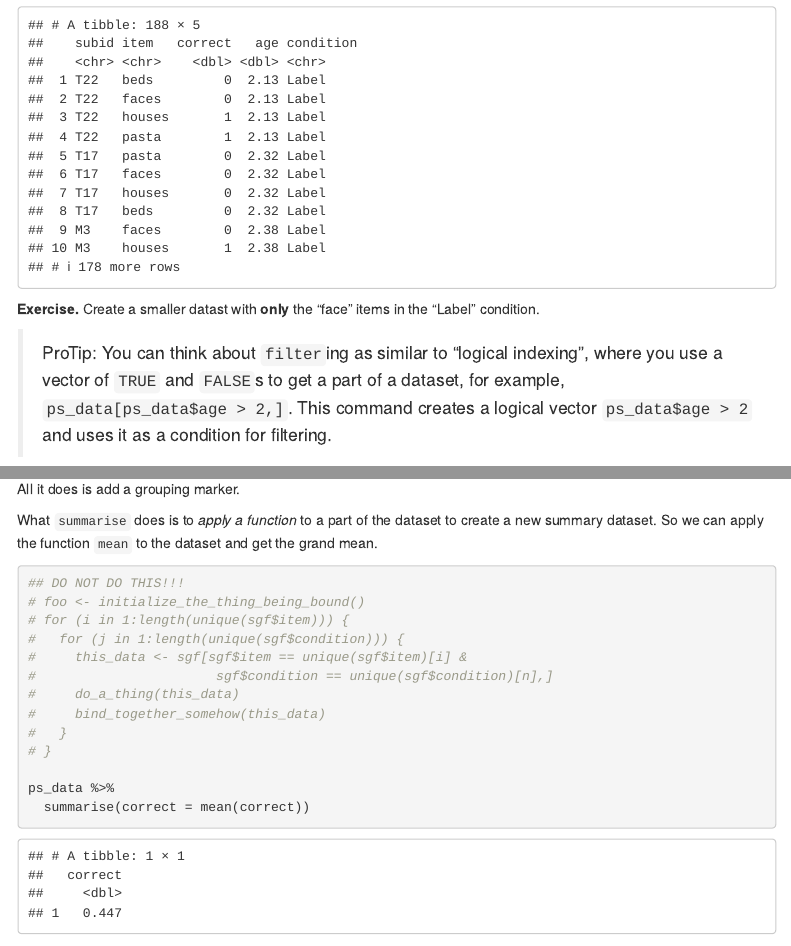
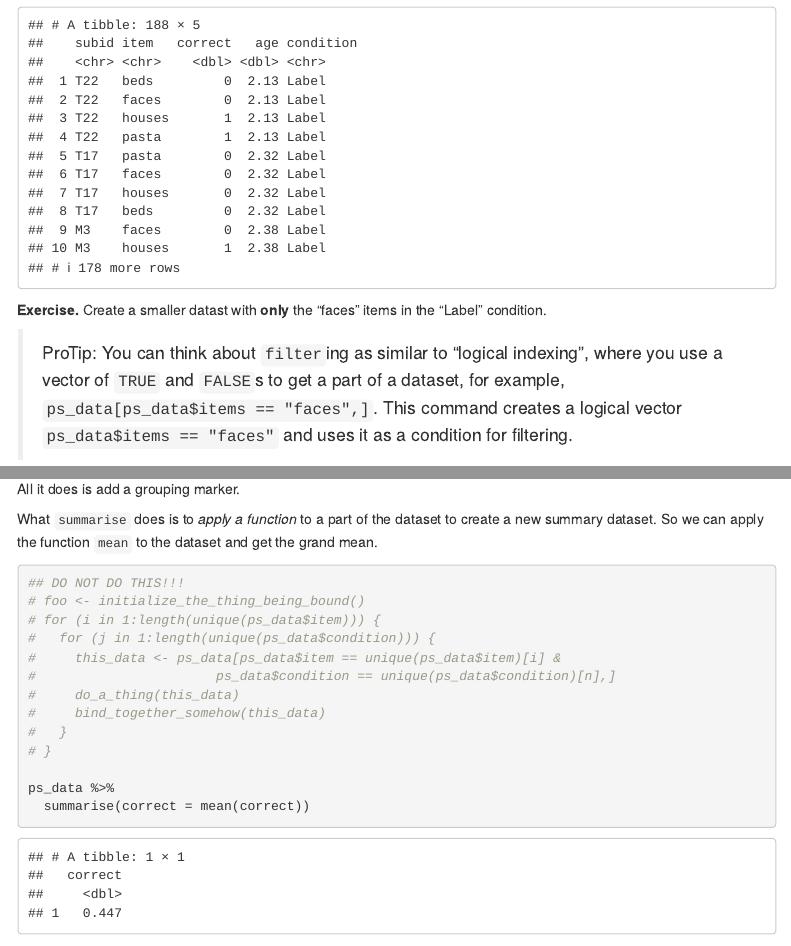
Before and after one commit to mcfrank/openscience_tutorial, an R Markdown document (intro_to_r.Rmd): the page in a window 1100 px wide, from 12470 px down before the commit and from 12730 px down after it, so that both start at the same text, and a second part further down, joined at a grey line. Rendered offline with R 4.5, knitr and Pandoc, with nearby package versions; menus at the side of the page are left out.

Commit message:
cleaned up & fixed typos

````diff
--- a/intro_to_r.Rmd
+++ b/intro_to_r.Rmd
@@ -342,14 +341,14 @@ ps_data %>%
 
 ```
 
-**Exercise.** Create a smaller datast with **only** the "face" items in the "Label" condition.
+**Exercise.** Create a smaller datast with **only** the "faces" items in the "Label" condition.
 
 ```{r}
 
 
 ```
 
-> ProTip: You can think about `filter`ing as similar to "logical indexing", where you use a vector of `TRUE` and `FALSE`s to get a part of a dataset, for example, `ps_data[ps_data$age > 2,]`. This command creates a logical vector `ps_data$age > 2` and uses it as a condition for filtering.
+> ProTip: You can think about `filter`ing as similar to "logical indexing", where you use a vector of `TRUE` and `FALSE`s to get a part of a dataset, for example, `ps_data[ps_data$items == "faces",]`. This command creates a logical vector `ps_data$items == "faces"` and uses it as a condition for filtering.
 
 There are also times when you want to add or remove *columns*. You might want to remove columns to simplify the dataset. If you wanted to do that, the verb is `select`.
 
@@ -405,10 +404,10 @@ What `summarise` does is to *apply a function* to a part of the dataset to creat
 ```{r}
 ## DO NOT DO THIS!!!
 # foo <- initialize_the_thing_being_bound()
-# for (i in 1:length(unique(sgf$item))) {
-#   for (j in 1:length(unique(sgf$condition))) {
-#     this_data <- sgf[sgf$item == unique(sgf$item)[i] &
-#                       sgf$condition == unique(sgf$condition)[n],]
+# for (i in 1:length(unique(ps_data$item))) {
+#   for (j in 1:length(unique(ps_data$condition))) {
+#     this_data <- ps_data[ps_data$item == unique(ps_data$item)[i] &
+#                       ps_data$condition == unique(ps_data$condition)[n],]
 #     do_a_thing(this_data)
 #     bind_together_somehow(this_data)
 #   }
````
Also changed, not shown: intro_to_r.Rmd (13 more changed lines).
